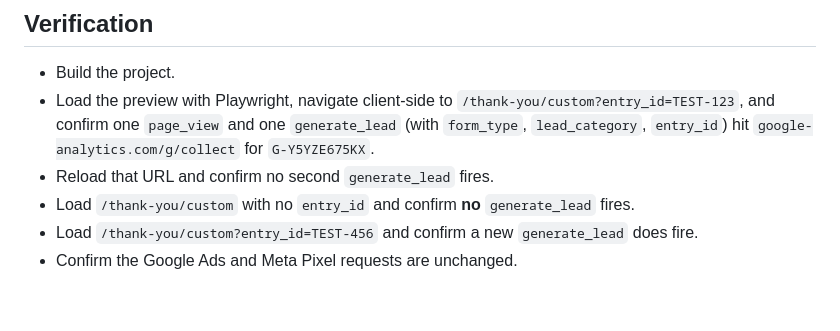
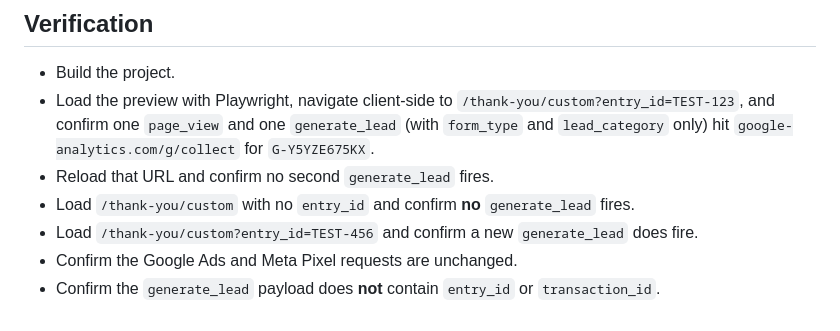
Before and after one commit to jerradgreen/sparkle-shine-letters, a Markdown page: .lovable/plan.md, the part around the change. GitHub-like rendering.

Commit message:
Changes
Co-authored-by: jerradgreen <233347232+jerradgreen@users.noreply.github.com>

```diff
--- a/.lovable/plan.md
+++ b/.lovable/plan.md
@@ -57,8 +57,9 @@ Note: if you would rather not depend on the Cognito settings change, the alterna
 
 ## Verification
 - Build the project.
-- Load the preview with Playwright, navigate client-side to `/thank-you/custom?entry_id=TEST-123`, and confirm one `page_view` and one `generate_lead` (with `form_type`, `lead_category`, `entry_id`) hit `google-analytics.com/g/collect` for `G-Y5YZE675KX`.
+- Load the preview with Playwright, navigate client-side to `/thank-you/custom?entry_id=TEST-123`, and confirm one `page_view` and one `generate_lead` (with `form_type` and `lead_category` only) hit `google-analytics.com/g/collect` for `G-Y5YZE675KX`.
 - Reload that URL and confirm no second `generate_lead` fires.
 - Load `/thank-you/custom` with no `entry_id` and confirm **no** `generate_lead` fires.
 - Load `/thank-you/custom?entry_id=TEST-456` and confirm a new `generate_lead` does fire.
 - Confirm the Google Ads and Meta Pixel requests are unchanged.
+- Confirm the `generate_lead` payload does **not** contain `entry_id` or `transaction_id`.
```
